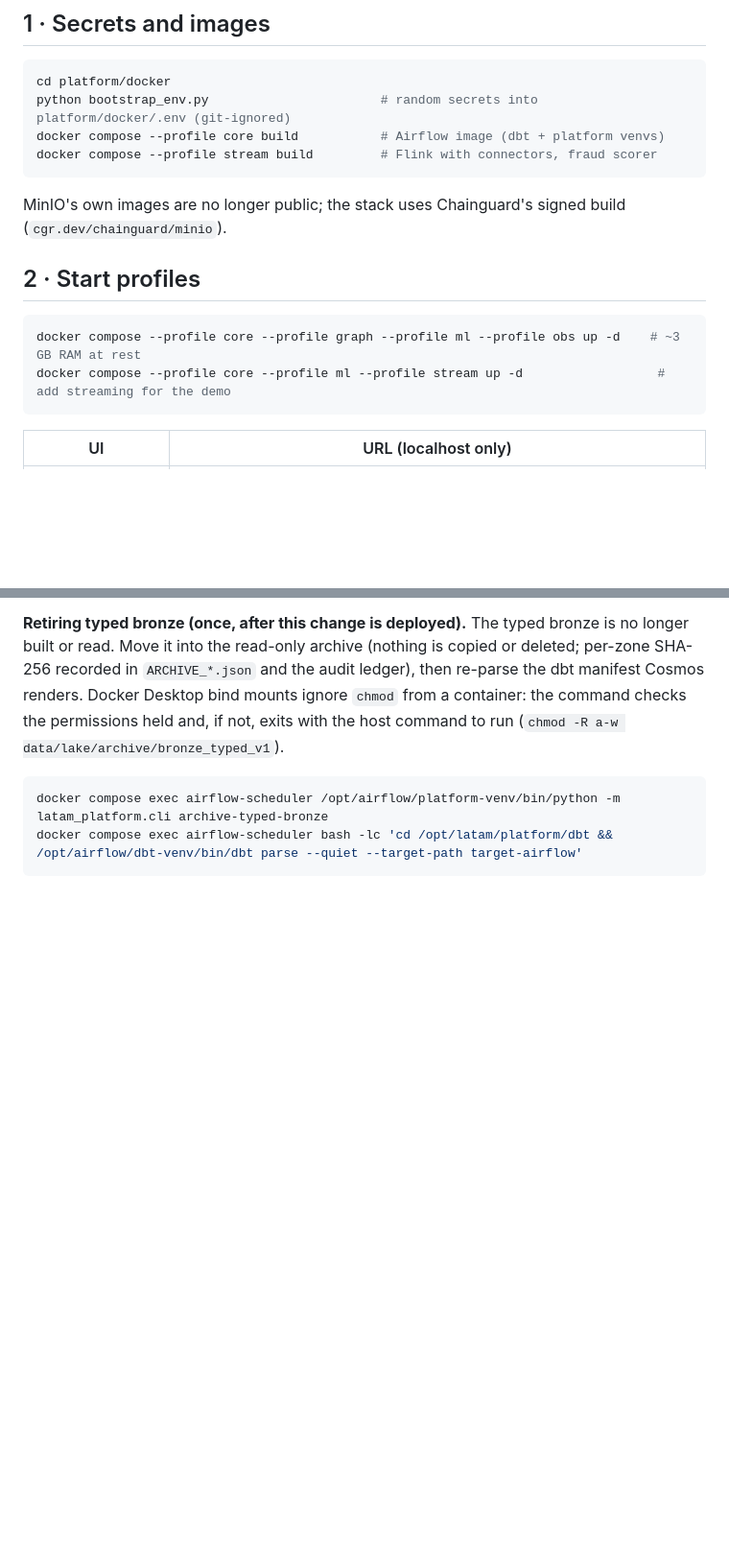
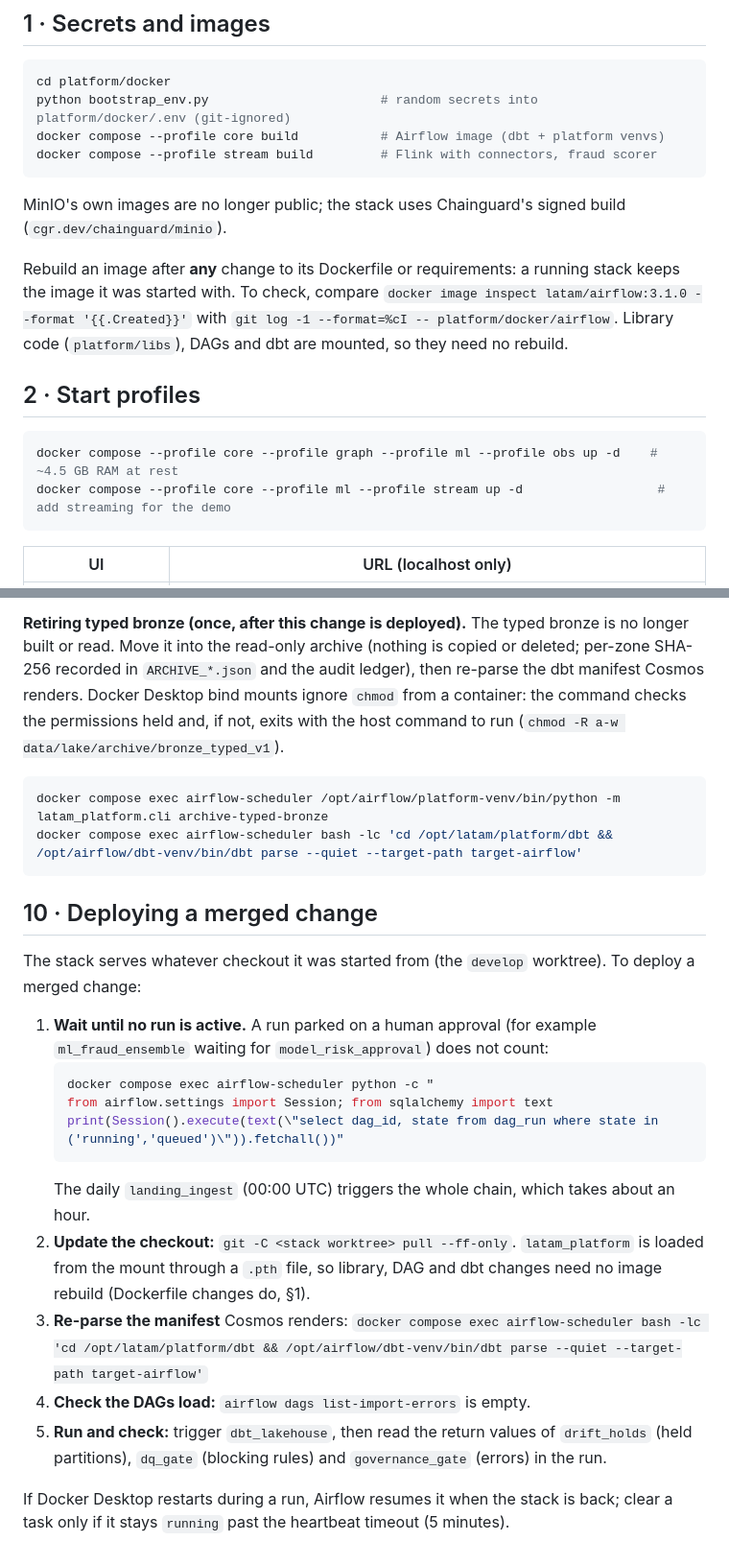
Before and after one commit to LEONOB2014/factored-hackathon-2026-Andres_Becerra, a Markdown page: docs/platform/runbook.md, 2 parts joined by grey strips. Shown at 96% size. GitHub-like rendering; blank space fills up the shorter version.

Commit message:
docs(platform): document image rebuilds, memory and deploying
The running Airflow image had been built from an older copy of the
stack, before the Dockerfile installed pytest, so the DAG integrity
command in §5 failed. The runbook now says when an image must be
rebuilt and how to check its age (§1), points to the static DAG-source
test and the import-error check (§5), records the measured memory of
each profile set (§2, §7), and adds §10, deploying a merged change:
wait for idle, fast-forward the stack checkout, re-parse the Cosmos
manifest, run dbt_lakehouse and read its gates.

Verified on the stack: the image rebuilt from develop runs the 21 DAG
integrity tests with pytest in the scheduler.

Co-Authored-By: Claude Opus 5.5 <noreply@anthropic.com>

````diff
--- a/docs/platform/runbook.md
+++ b/docs/platform/runbook.md
@@ -15,9 +15,14 @@ docker compose --profile stream build         # Flink with connectors, fraud sco
 ```
 MinIO's own images are no longer public; the stack uses Chainguard's signed build (`cgr.dev/chainguard/minio`).
 
+Rebuild an image after **any** change to its Dockerfile or requirements: a running stack keeps the image it was
+started with. To check, compare `docker image inspect latam/airflow:3.1.0 --format '{{.Created}}'` with
+`git log -1 --format=%cI -- platform/docker/airflow`. Library code (`platform/libs`), DAGs and dbt are mounted, so
+they need no rebuild.
+
 ## 2 · Start profiles
 ```bash
-docker compose --profile core --profile graph --profile ml --profile obs up -d    # ~3 GB RAM at rest
+docker compose --profile core --profile graph --profile ml --profile obs up -d    # ~4.5 GB RAM at rest
 docker compose --profile core --profile ml --profile stream up -d                  # add streaming for the demo
 ```
 | UI | URL (localhost only) |
@@ -115,3 +129,25 @@ to run (`chmod -R a-w data/lake/archive/bronze_typed_v1`).
 docker compose exec airflow-scheduler /opt/airflow/platform-venv/bin/python -m latam_platform.cli archive-typed-bronze
 docker compose exec airflow-scheduler bash -lc 'cd /opt/latam/platform/dbt && /opt/airflow/dbt-venv/bin/dbt parse --quiet --target-path target-airflow'
 ```
+
+## 10 · Deploying a merged change
+The stack serves whatever checkout it was started from (the `develop` worktree). To deploy a merged change:
+
+1. **Wait until no run is active.** A run parked on a human approval (for example `ml_fraud_ensemble` waiting for
+   `model_risk_approval`) does not count:
+   ```bash
+   docker compose exec airflow-scheduler python -c "
+   from airflow.settings import Session; from sqlalchemy import text
+   print(Session().execute(text(\"select dag_id, state from dag_run where state in ('running','queued')\")).fetchall())"
+   ```
+   The daily `landing_ingest` (00:00 UTC) triggers the whole chain, which takes about an hour.
+2. **Update the checkout:** `git -C <stack worktree> pull --ff-only`. `latam_platform` is loaded from the mount
+   through a `.pth` file, so library, DAG and dbt changes need no image rebuild (Dockerfile changes do, §1).
+3. **Re-parse the manifest** Cosmos renders:
+   `docker compose exec airflow-scheduler bash -lc 'cd /opt/latam/platform/dbt && /opt/airflow/dbt-venv/bin/dbt parse --quiet --target-path target-airflow'`
+4. **Check the DAGs load:** `airflow dags list-import-errors` is empty.
+5. **Run and check:** trigger `dbt_lakehouse`, then read the return values of `drift_holds` (held partitions),
+   `dq_gate` (blocking rules) and `governance_gate` (errors) in the run.
+
+If Docker Desktop restarts during a run, Airflow resumes it when the stack is back; clear a task only if it stays
+`running` past the heartbeat timeout (5 minutes).
````
Also changed, not shown: other parts of docs/platform/runbook.md (+9 -0 lines).
